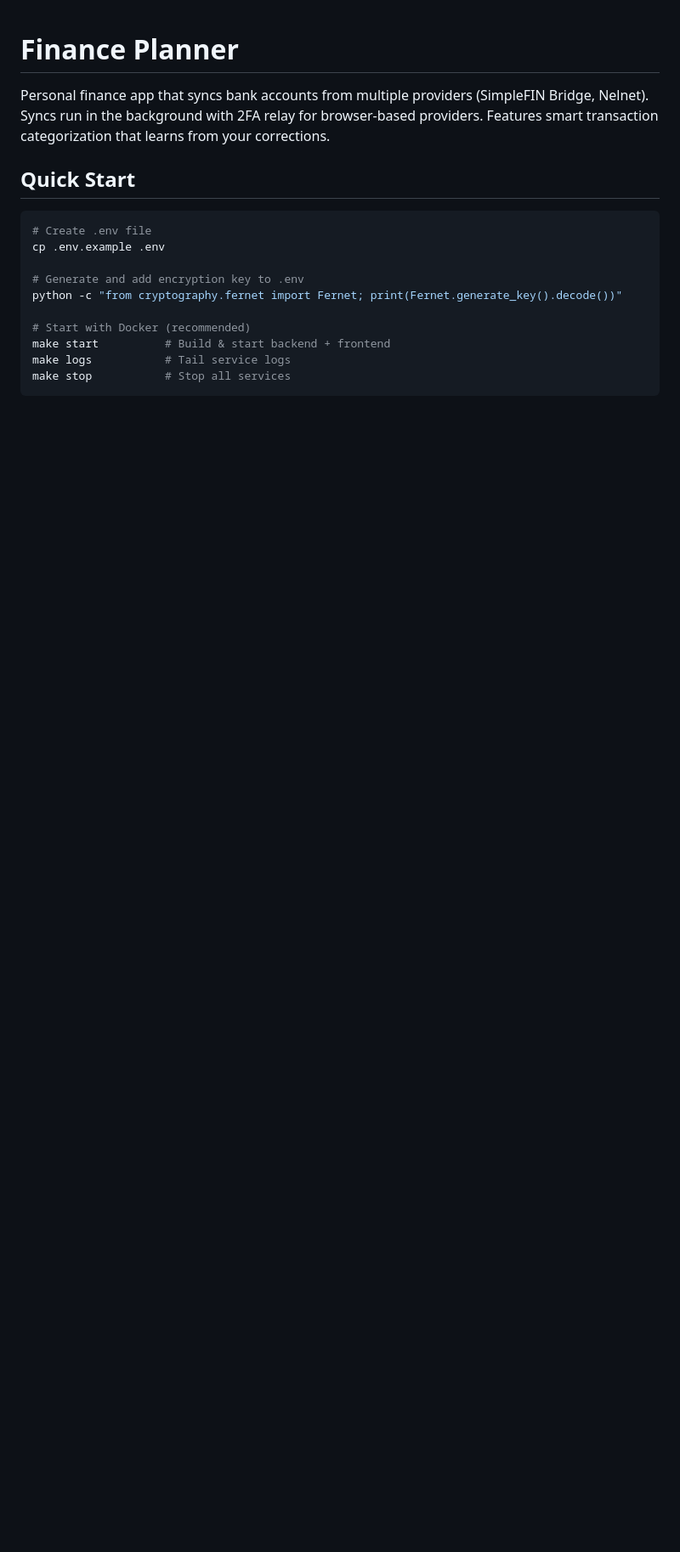
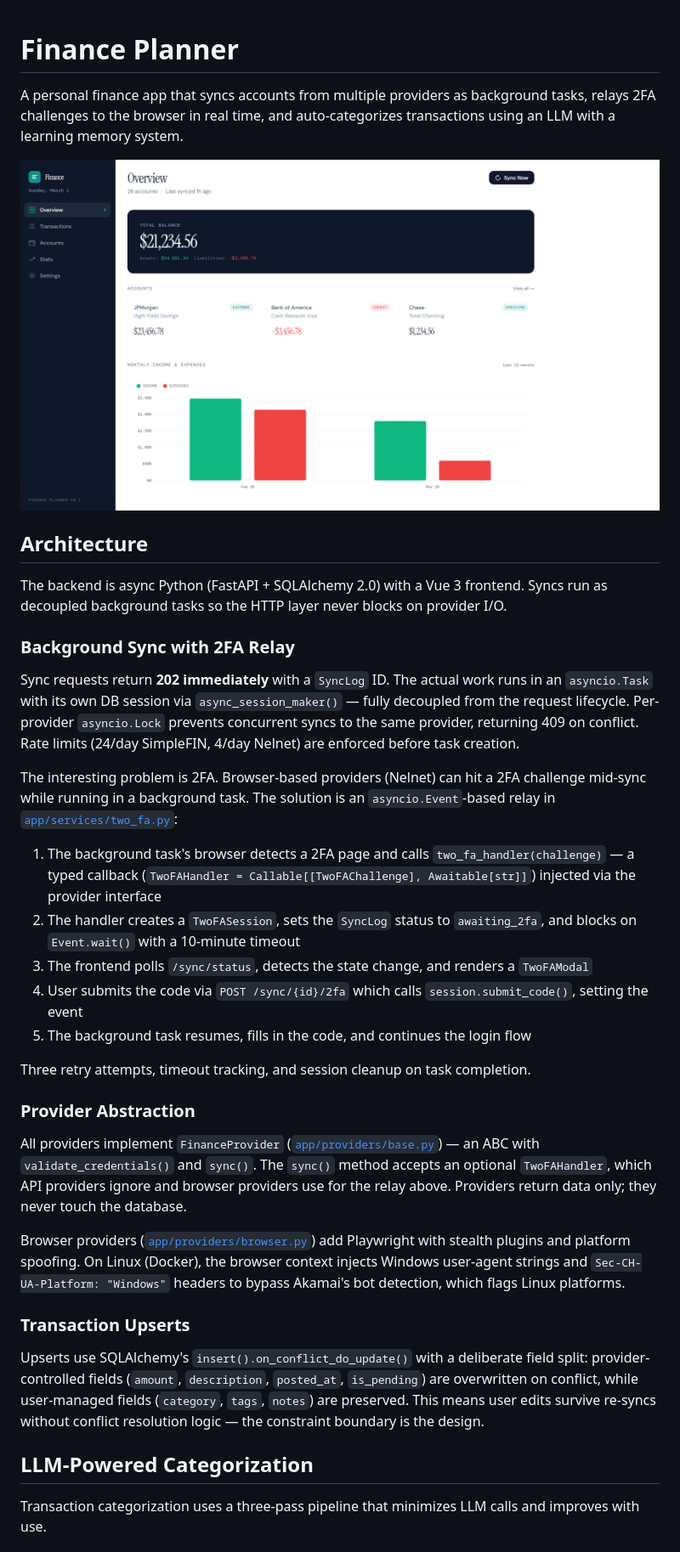
Before and after one commit to nat-bishop/financial-planner, a Markdown page: README.md, the part around one of its changes. Shown at 85% size. GitHub-like rendering; pictures changed too: screenshot.png (added); blank space fills up the shorter version.

````diff
--- a/README.md
+++ b/README.md
@@ -1,17 +1,38 @@
 # Finance Planner
 
-Personal finance app that syncs bank accounts from multiple providers (SimpleFIN Bridge, Nelnet). Syncs run in the background with 2FA relay for browser-based providers. Features smart transaction categorization that learns from your corrections.
+A personal finance app that syncs accounts from multiple providers as background tasks, relays 2FA challenges to the browser in real time, and auto-categorizes transactions using an LLM with a learning memory system.
 
-## Quick Start
+![Dashboard](screenshot.png)
 
-```bash
-# Create .env file
-cp .env.example .env
+## Architecture
 
-# Generate and add encryption key to .env
-python -c "from cryptography.fernet import Fernet; print(Fernet.generate_key().decode())"
+The backend is async Python (FastAPI + SQLAlchemy 2.0) with a Vue 3 frontend. Syncs run as decoupled background tasks so the HTTP layer never blocks on provider I/O.
 
-# Start with Docker (recommended)
-make start          # Build & start backend + frontend
-make logs           # Tail service logs
-make stop           # Stop all services
+### Background Sync with 2FA Relay
+
+Sync requests return **202 immediately** with a `SyncLog` ID. The actual work runs in an `asyncio.Task` with its own DB session via `async_session_maker()` — fully decoupled from the request lifecycle. Per-provider `asyncio.Lock` prevents concurrent syncs to the same provider, returning 409 on conflict. Rate limits (24/day SimpleFIN, 4/day Nelnet) are enforced before task creation.
+
+The interesting problem is 2FA. Browser-based providers (Nelnet) can hit a 2FA challenge mid-sync while running in a background task. The solution is an `asyncio.Event`-based relay in [`app/services/two_fa.py`](app/services/two_fa.py):
+
+1. The background task's browser detects a 2FA page and calls `two_fa_handler(challenge)` — a typed callback (`TwoFAHandler = Callable[[TwoFAChallenge], Awaitable[str]]`) injected via the provider interface
+2. The handler creates a `TwoFASession`, sets the `SyncLog` status to `awaiting_2fa`, and blocks on `Event.wait()` with a 10-minute timeout
+3. The frontend polls `/sync/status`, detects the state change, and renders a `TwoFAModal`
+4. User submits the code via `POST /sync/{id}/2fa` which calls `session.submit_code()`, setting the event
+5. The background task resumes, fills in the code, and continues the login flow
+
+Three retry attempts, timeout tracking, and session cleanup on task completion.
+
+### Provider Abstraction
+
+All providers implement `FinanceProvider` ([`app/providers/base.py`](app/providers/base.py)) — an ABC with `validate_credentials()` and `sync()`. The `sync()` method accepts an optional `TwoFAHandler`, which API providers ignore and browser providers use for the relay above. Providers return data only; they never touch the database.
+
+Browser providers ([`app/providers/browser.py`](app/providers/browser.py)) add Playwright with stealth plugins and platform spoofing. On Linux (Docker), the browser context injects Windows user-agent strings and `Sec-CH-UA-Platform: "Windows"` headers to bypass Akamai's bot detection, which flags Linux platforms.
+
+### Transaction Upserts
+
+Upserts use SQLAlchemy's `insert().on_conflict_do_update()` with a deliberate field split: provider-controlled fields (`amount`, `description`, `posted_at`, `is_pending`) are overwritten on conflict, while user-managed fields (`category`, `tags`, `notes`) are preserved. This means user edits survive re-syncs without conflict resolution logic — the constraint boundary is the design.
+
+## LLM-Powered Categorization
+
+Transaction categorization uses a three-pass pipeline that minimizes LLM calls and improves with use.
+
````
Also changed, not shown: other parts of README.md (+74 -106 lines), 1 other file.
